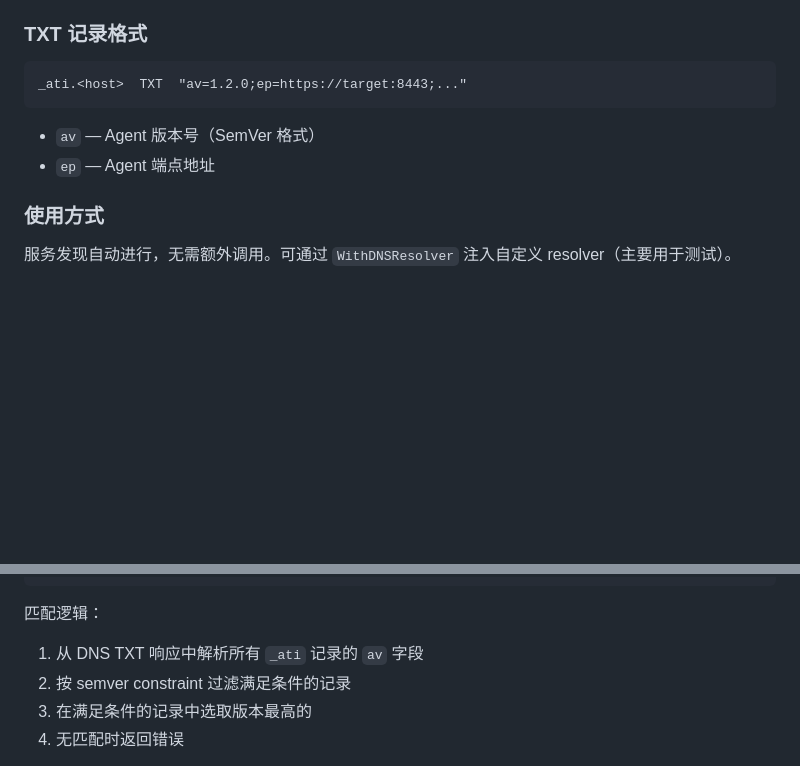
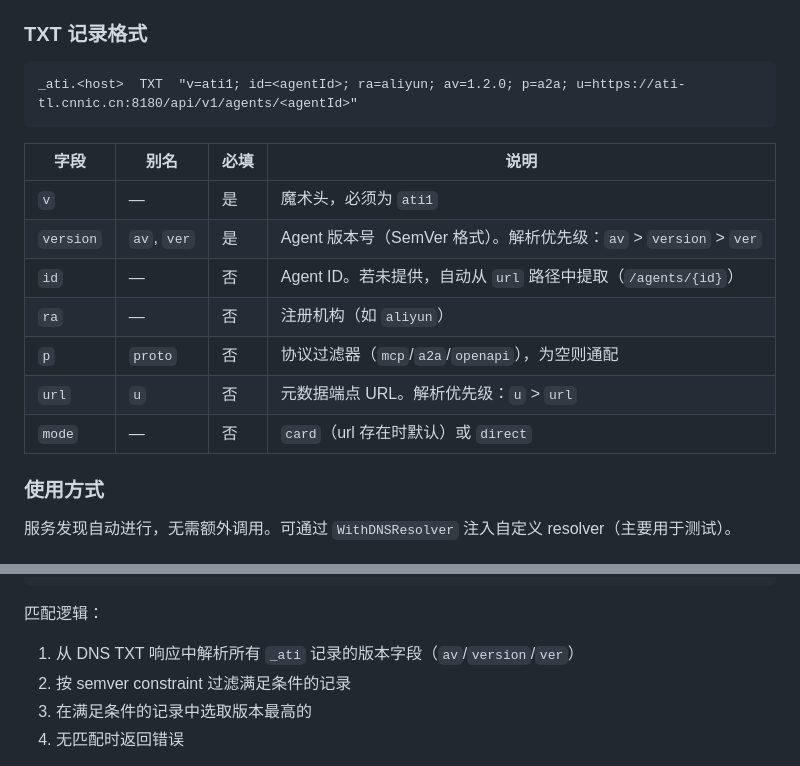
Before and after one commit to aliyun/alibaba-ati-golang-sdk, a Markdown page: README_zh.md, 2 parts joined by grey strips. Rendered like a GitHub page; blank space fills up the shorter version.

````diff
--- a/README_zh.md
+++ b/README_zh.md
@@ -516,11 +516,18 @@ Agent 服务发现通过 DNS `_ati` TXT 记录完成。SDK 在客户端创建和
 ### TXT 记录格式
 
 ```
-_ati.<host>  TXT  "av=1.2.0;ep=https://target:8443;..."
+_ati.<host>  TXT  "v=ati1; id=<agentId>; ra=aliyun; av=1.2.0; p=a2a; u=https://ati-tl.cnnic.cn:8180/api/v1/agents/<agentId>"
 ```
 
-- `av` — Agent 版本号（SemVer 格式）
-- `ep` — Agent 端点地址
+| 字段 | 别名 | 必填 | 说明 |
+|------|------|------|------|
+| `v` | — | 是 | 魔术头，必须为 `ati1` |
+| `version` | `av`, `ver` | 是 | Agent 版本号（SemVer 格式）。解析优先级：`av` > `version` > `ver` |
+| `id` | — | 否 | Agent ID。若未提供，自动从 `url` 路径中提取（`/agents/{id}`） |
+| `ra` | — | 否 | 注册机构（如 `aliyun`） |
+| `p` | `proto` | 否 | 协议过滤器（`mcp`/`a2a`/`openapi`），为空则通配 |
+| `url` | `u` | 否 | 元数据端点 URL。解析优先级：`u` > `url` |
+| `mode` | — | 否 | `card`（url 存在时默认）或 `direct` |
 
 ### 使用方式
 
@@ -548,7 +555,7 @@ client, err := ati.NewAgentClient(
 
 匹配逻辑：
 
-1. 从 DNS TXT 响应中解析所有 `_ati` 记录的 `av` 字段
+1. 从 DNS TXT 响应中解析所有 `_ati` 记录的版本字段（`av`/`version`/`ver`）
 2. 按 semver constraint 过滤满足条件的记录
 3. 在满足条件的记录中选取版本最高的
 4. 无匹配时返回错误
````
Also changed, not shown: README.md (+5 -5 lines).
